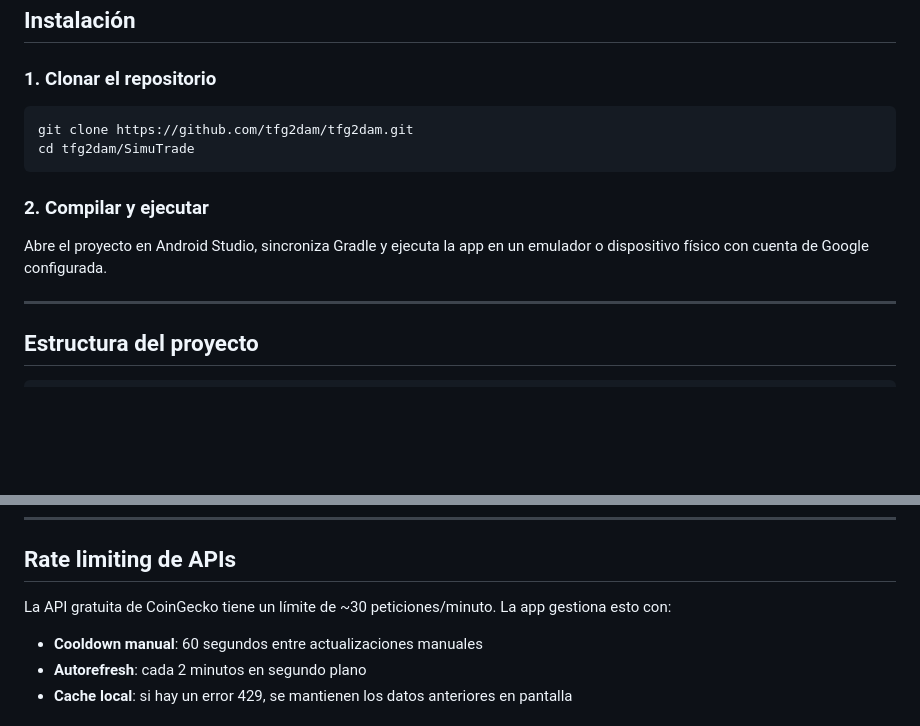
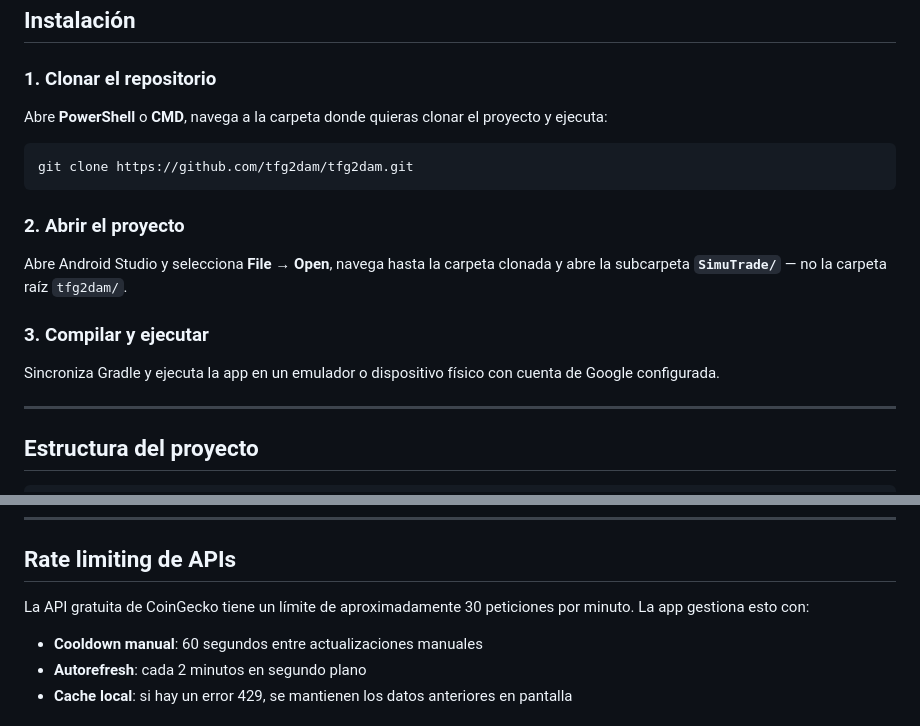
Before and after one commit to tfg2dam/tfg2dam, a Markdown page: SimuTrade/README.md, 2 parts joined by grey strips. Rendered like a GitHub page; blank space fills up the shorter version.

Commit message:
README final con instrucciones de instalación detalladas

````diff
--- a/SimuTrade/README.md
+++ b/SimuTrade/README.md
@@ -72,14 +72,19 @@ competir en rankings, completar retos diarios y jugar con amigos en ligas privad
 
 ### 1. Clonar el repositorio
 
+Abre **PowerShell** o **CMD**, navega a la carpeta donde quieras clonar el proyecto y ejecuta:
+
 ```bash
 git clone https://github.com/tfg2dam/tfg2dam.git
-cd tfg2dam/SimuTrade
 ```
 
-### 2. Compilar y ejecutar
+### 2. Abrir el proyecto
 
-Abre el proyecto en Android Studio, sincroniza Gradle y ejecuta la app en un emulador o dispositivo físico con cuenta de Google configurada.
+Abre Android Studio y selecciona **File → Open**, navega hasta la carpeta clonada y abre la subcarpeta **`SimuTrade/`** — no la carpeta raíz `tfg2dam/`.
+
+### 3. Compilar y ejecutar
+
+Sincroniza Gradle y ejecuta la app en un emulador o dispositivo físico con cuenta de Google configurada.
 
 ---
 
@@ -202,7 +207,7 @@ La racha sube al completar todos los retos del día y se rompe si no se completa
 
 ## Rate limiting de APIs
 
-La API gratuita de CoinGecko tiene un límite de ~30 peticiones/minuto. La app gestiona esto con:
+La API gratuita de CoinGecko tiene un límite de aproximadamente 30 peticiones por minuto. La app gestiona esto con:
 
 - **Cooldown manual**: 60 segundos entre actualizaciones manuales
 - **Autorefresh**: cada 2 minutos en segundo plano
````
Also changed, not shown: other parts of SimuTrade/README.md (+2 -2 lines).
